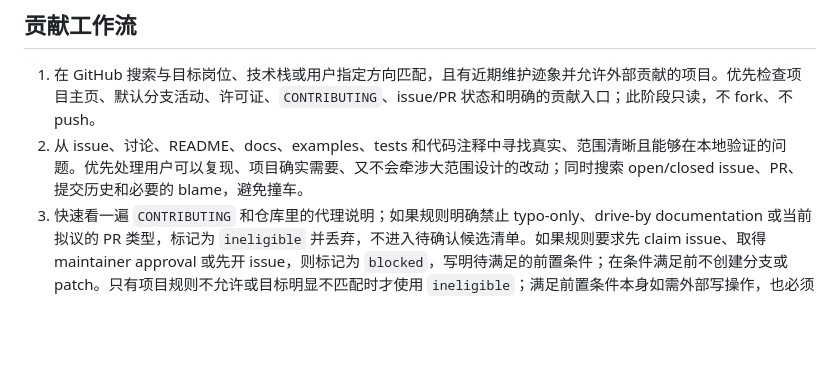
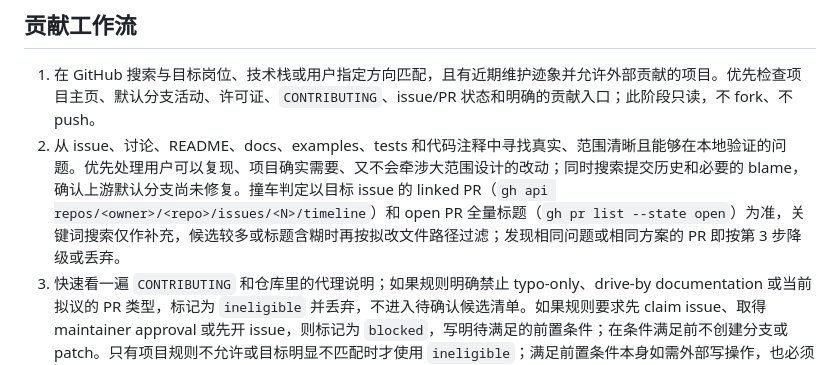
Before and after one commit to Hisn00w/ASu-skills, a Markdown page: skills/contributor/SKILL.md, the part around the change. Rendered like a GitHub page; blank space fills up the shorter version.

Commit message:
docs: 强化 /contributor 撞车检查，改为枚举与交叉验证

```diff
--- a/skills/contributor/SKILL.md
+++ b/skills/contributor/SKILL.md
@@ -38,7 +38,7 @@ description: GitHub 开源贡献辅助技能：围绕目标岗位和技术栈发
 ## 贡献工作流
 
 1. 在 GitHub 搜索与目标岗位、技术栈或用户指定方向匹配，且有近期维护迹象并允许外部贡献的项目。优先检查项目主页、默认分支活动、许可证、`CONTRIBUTING`、issue/PR 状态和明确的贡献入口；此阶段只读，不 fork、不 push。
-2. 从 issue、讨论、README、docs、examples、tests 和代码注释中寻找真实、范围清晰且能够在本地验证的问题。优先处理用户可以复现、项目确实需要、又不会牵涉大范围设计的改动；同时搜索 open/closed issue、PR、提交历史和必要的 blame，避免撞车。
+2. 从 issue、讨论、README、docs、examples、tests 和代码注释中寻找真实、范围清晰且能够在本地验证的问题。优先处理用户可以复现、项目确实需要、又不会牵涉大范围设计的改动；同时搜索提交历史和必要的 blame，确认上游默认分支尚未修复。撞车判定以目标 issue 的 linked PR（`gh api repos/<owner>/<repo>/issues/<N>/timeline`）和 open PR 全量标题（`gh pr list --state open`）为准，关键词搜索仅作补充，候选较多或标题含糊时再按拟改文件路径过滤；发现相同问题或相同方案的 PR 即按第 3 步降级或丢弃。
 3. 快速看一遍 `CONTRIBUTING` 和仓库里的代理说明；如果规则明确禁止 typo-only、drive-by documentation 或当前拟议的 PR 类型，标记为 `ineligible` 并丢弃，不进入待确认候选清单。如果规则要求先 claim issue、取得 maintainer approval 或先开 issue，则标记为 `blocked`，写明待满足的前置条件；在条件满足前不创建分支或 patch。只有项目规则不允许或目标明显不匹配时才使用 `ineligible`；满足前置条件本身如需外部写操作，也必须按第 5 步逐项确认。否则形成候选清单，写明目标仓库、问题、拟修改文件、验证方式和潜在影响。
    为了让候选可以横向比较，记录 issue 创建时间、最近实质更新、当前状态、assignees、评论中的认领、相关 open/closed PR 以及当前上游代码证据。issue 时间较久、已有明确认领或相同方案的 PR、尚未取得仓库建议的 approval/assignment，或需要 GPU/专有服务才能复现或验证时，可适当降低优先级并标注风险。
 4. 每个候选在准备本地改动或 patch 前，都从当前上游基线创建独立专用分支；不得修改默认分支，也不得把下一份补丁堆叠到已有 PR 分支。随后在该分支上实际应用拟议的最小改动或 patch。提交前先检查仓库的 `CONTRIBUTING`、`.github/workflows/`、项目级工具配置以及项目级的 pre-commit 配置（存在时），根据仓库实际配置确定与当前改动相关的验证命令，再运行可执行的测试、lint、格式、构建或链接检查，并记录结果；纯文档小修至少检查 diff 和 Markdown，然后把完整 diff 展示给用户。
```
